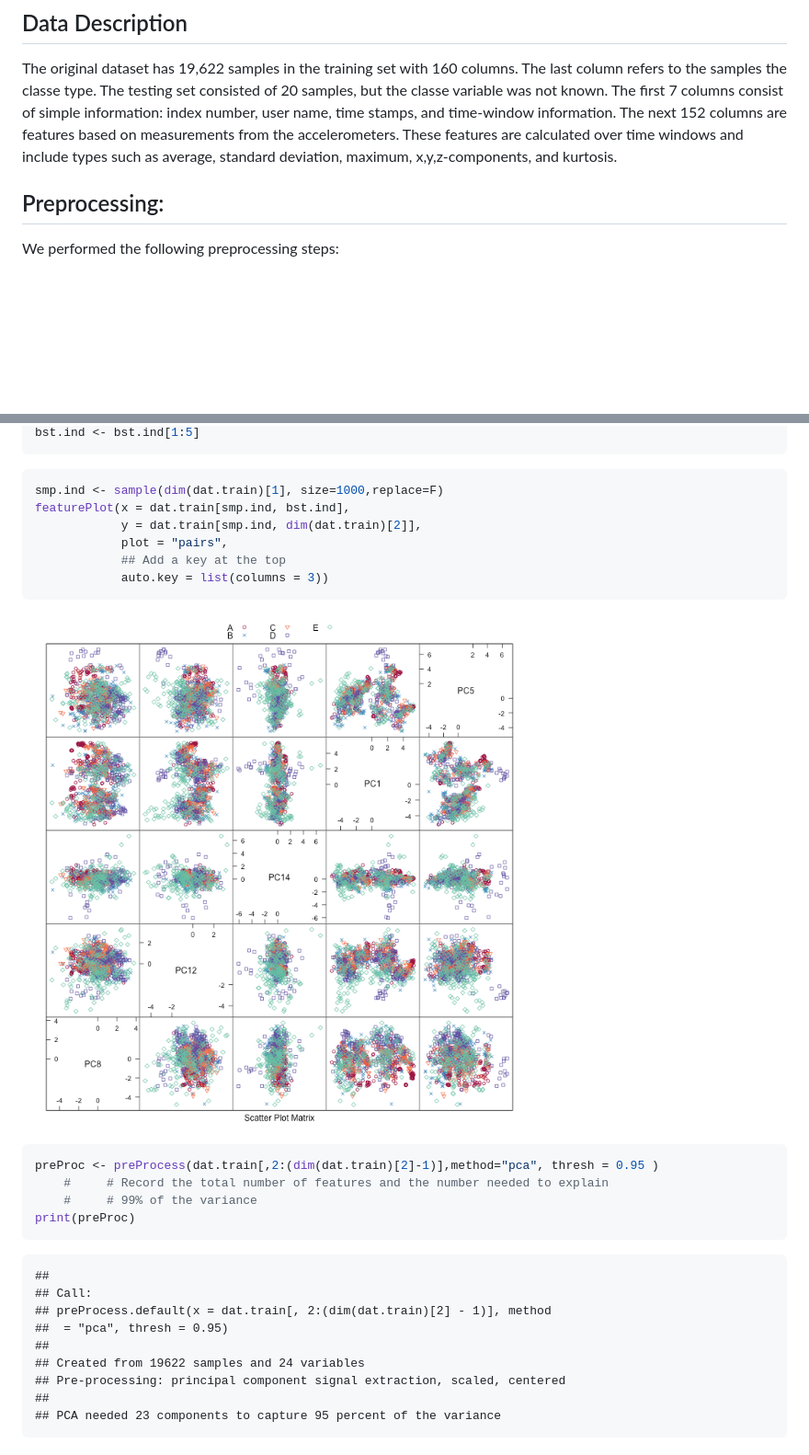
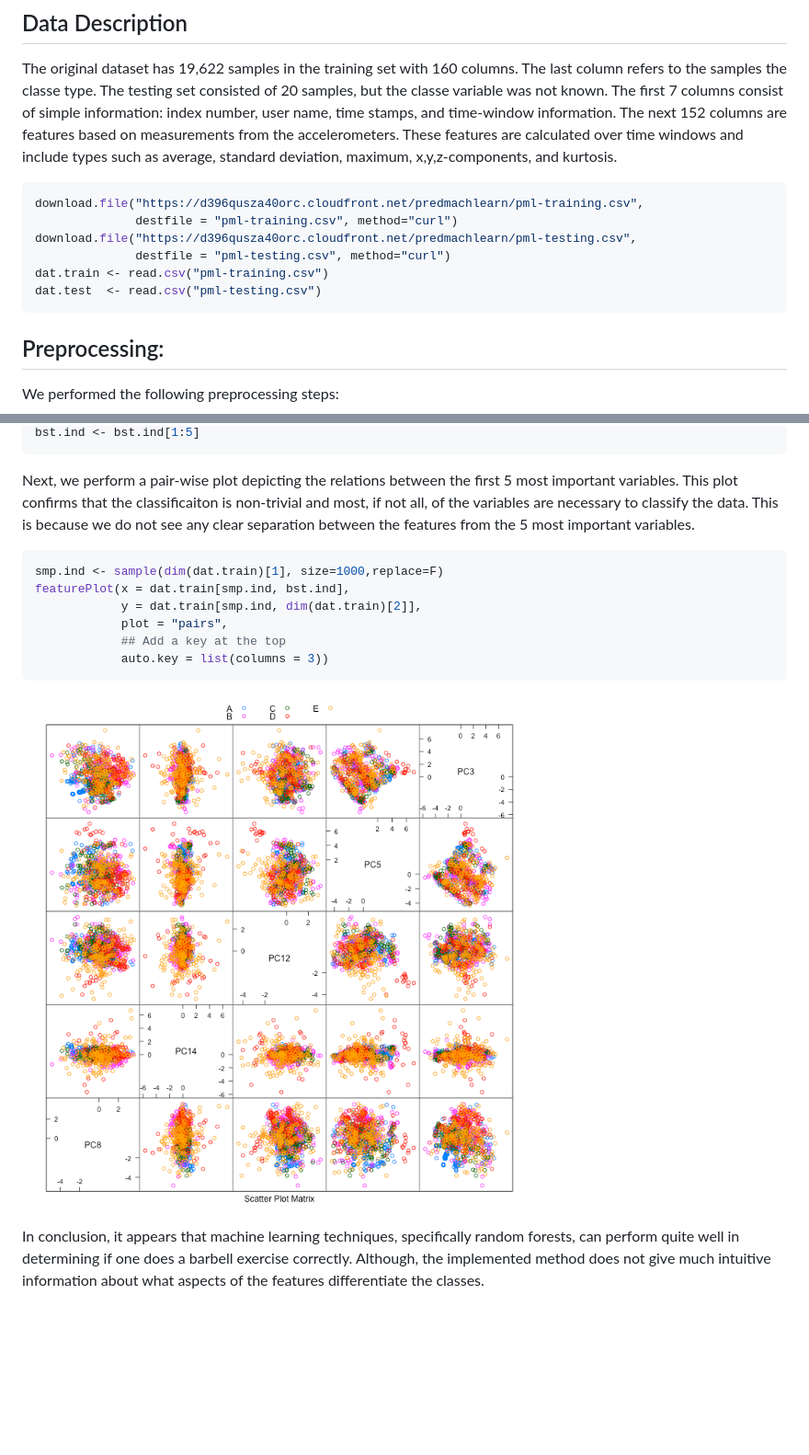
Before and after one commit to 24westcolorado/practmach_proj, a Markdown page: README.md, 2 parts joined by grey strips. Shown: that part at 92% size. Rendered like a GitHub page; pictures changed too: figure/unnamed-chunk-6.png (added), figure/unnamed-chunk-8.png; blank space fills up the shorter version.

````diff
--- a/README.md
+++ b/README.md
@@ -17,6 +17,14 @@ The original dataset has 19,622 samples in the training set with 160 columns.  T
 refers to the samples the classe type.  The testing set consisted of 20 samples, but the classe variable was not known.  The first 7 columns consist of simple information: index number, user name, time stamps, and time-window information.  The next 152 columns are features based on measurements from the accelerometers.  These features are calculated over time windows and include types such as average, standard deviation, maximum, x,y,z-components, and kurtosis.
 
 
+```r
+download.file("https://d396qusza40orc.cloudfront.net/predmachlearn/pml-training.csv",
+              destfile = "pml-training.csv", method="curl")
+download.file("https://d396qusza40orc.cloudfront.net/predmachlearn/pml-testing.csv",
+              destfile = "pml-testing.csv", method="curl")
+dat.train <- read.csv("pml-training.csv")
+dat.test  <- read.csv("pml-testing.csv")
+```
 
 ## Preprocessing:
 
@@ -214,6 +165,7 @@ bst.ind <- order(varimp.obj$importance$Overall, decreasing = TRUE)
 bst.ind <- bst.ind[1:5]
 ```
 
+Next, we perform a pair-wise plot depicting the relations between the first 5 most important variables.  This plot confirms that the classificaiton is non-trivial and most, if not all, of the variables are necessary to classify the data.  This is because we do not see any clear separation between the features from the 5 most important variables.
 
 ```r
 smp.ind <- sample(dim(dat.train)[1], size=1000,replace=F)
@@ -224,24 +176,6 @@ featurePlot(x = dat.train[smp.ind, bst.ind],
             auto.key = list(columns = 3))
 ```
 
-![plot of chunk unnamed-chunk-8](figure/unnamed-chunk-8.png)
+![plot of chunk unnamed-chunk-6](figure/unnamed-chunk-6.png)
 
-
-```r
-preProc <- preProcess(dat.train[,2:(dim(dat.train)[2]-1)],method="pca", thresh = 0.95 )
-    #     # Record the total number of features and the number needed to explain
-    #     # 99% of the variance
-print(preProc)
-```
-
-```
-##
-## Call:
-## preProcess.default(x = dat.train[, 2:(dim(dat.train)[2] - 1)], method
-##  = "pca", thresh = 0.95)
-##
-## Created from 19622 samples and 24 variables
-## Pre-processing: principal component signal extraction, scaled, centered
-##
-## PCA needed 23 components to capture 95 percent of the variance
-```
+In conclusion, it appears that machine learning techniques, specifically random forests, can perform quite well in determining if one does a barbell exercise correctly.  Although, the implemented method does not give much intuitive information about what aspects of the features differentiate the classes.
````
Also changed, not shown: other parts of README.md (+47 -104 lines), project_writeup.md (+58 -124 lines), figure/unnamed-chunk-4.png (added), figure/unnamed-chunk-5.png, figure/unnamed-chunk-51.png, figure/unnamed-chunk-52.png, 3 other files.
